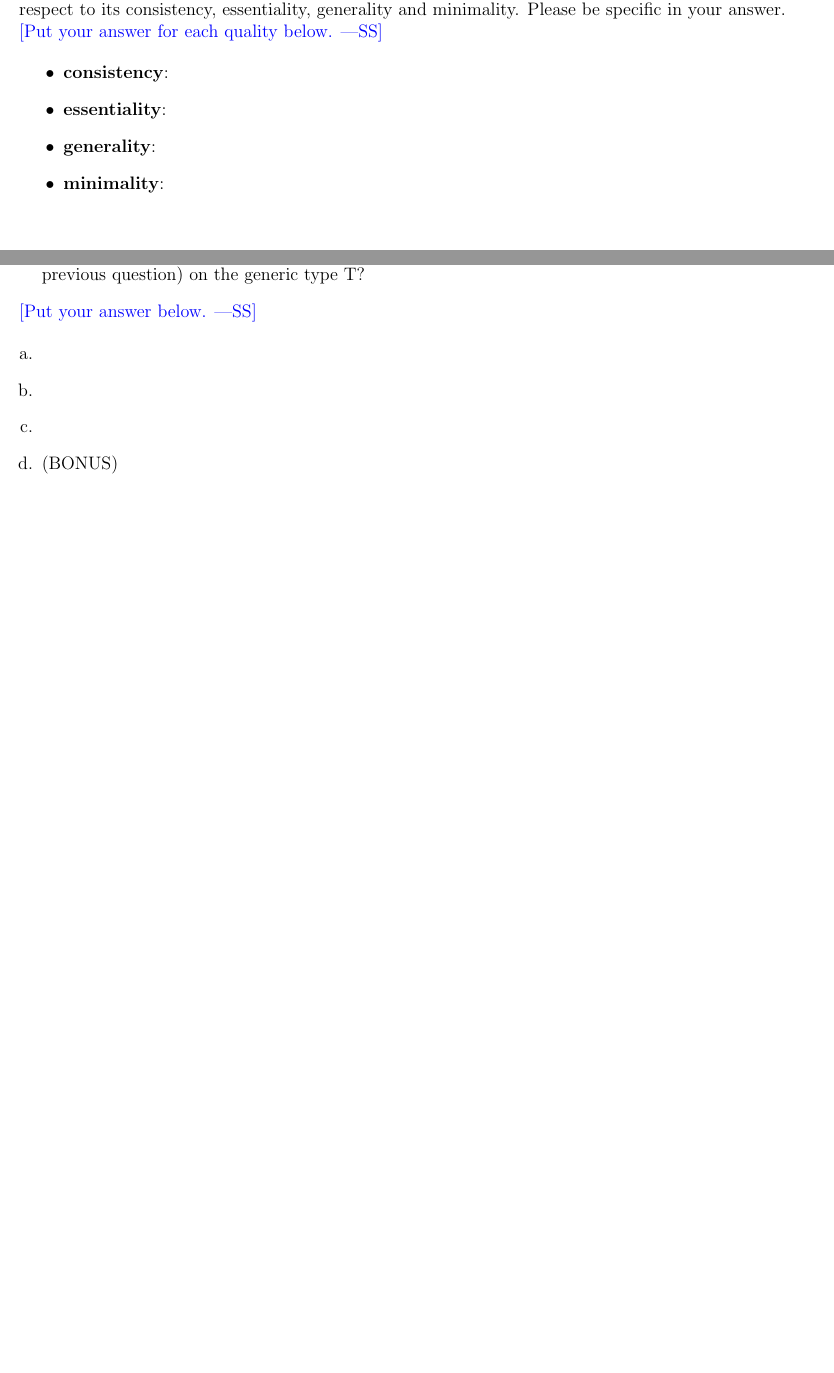
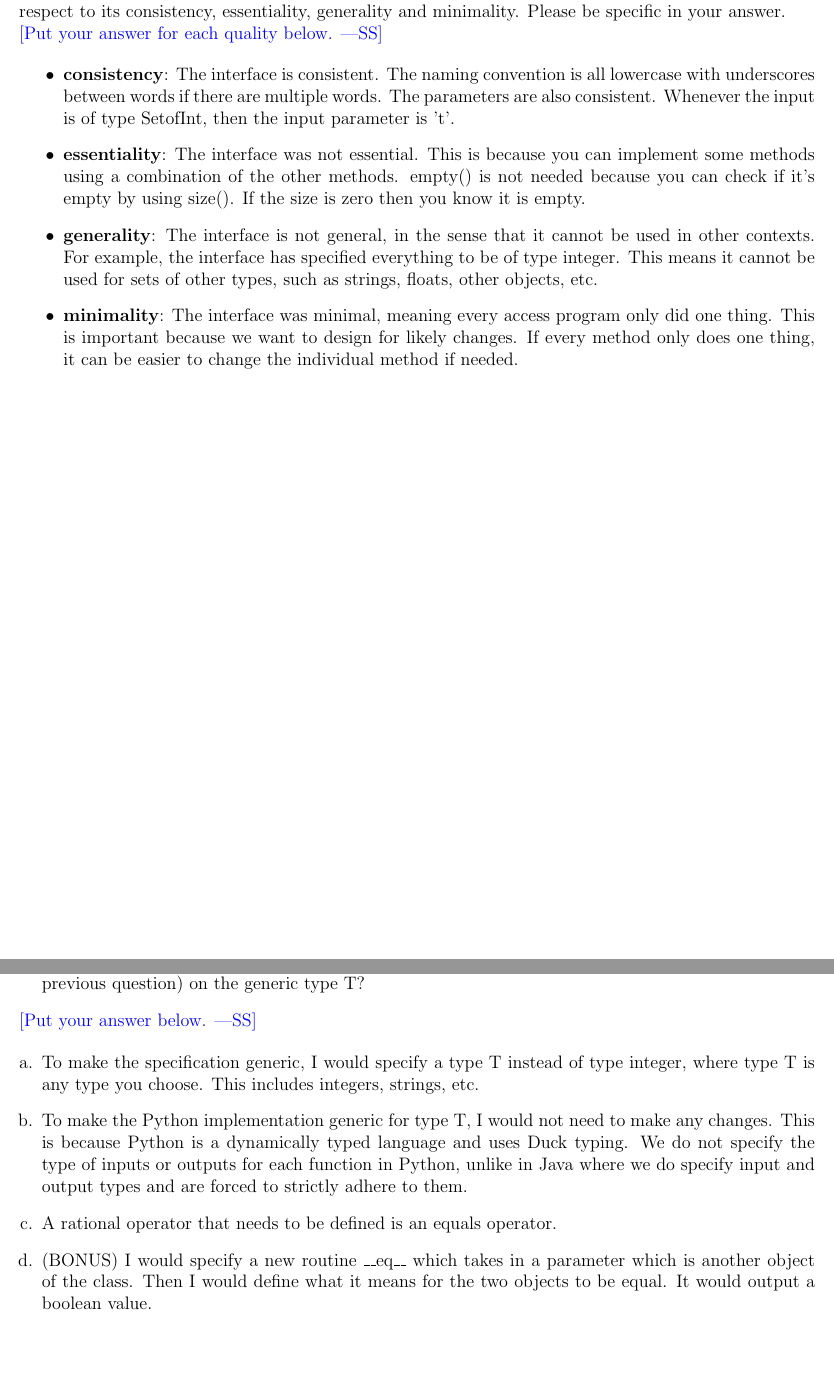
Before and after one commit to aami-hus/2048, a LaTeX problem sheet (Midterm/midterm.tex): two parts of pages 14 and 15 of 15, joined at a grey line, cut so that both start at the same text, the shorter picture padded with empty space. Compiled offline with pdfLaTeX.

Commit message:
finished q3, q4

```diff
--- a/Midterm/midterm.tex
+++ b/Midterm/midterm.tex
@@ -469,10 +469,10 @@ and minimality.  Please be specific in your answer.
 \wss{Put your answer for each quality below.}
 
 \begin{itemize}
-\item \textbf{consistency}:
-\item \textbf{essentiality}:
-\item \textbf{generality}:
-\item \textbf{minimality}:
+\item \textbf{consistency}: The interface is consistent. The naming convention is all lowercase with underscores between words if there are multiple words. The parameters are also consistent. Whenever the input is of type SetofInt, then the input parameter is 't'.
+\item \textbf{essentiality}: The interface was not essential. This is because you can implement some methods using a combination of the other methods. empty() is not needed because you can check if it's empty by using size(). If the size is zero then you know it is empty.
+\item \textbf{generality}: The interface is not general, in the sense that it cannot be used in other contexts. For example, the interface has specified everything to be of type integer. This means it cannot be used for sets of other types, such as strings, floats, other objects, etc.
+\item \textbf{minimality}: The interface was minimal, meaning every access program only did one thing. This is important because we want to design for likely changes. If every method only does one thing, it can be easier to change the individual method if needed.
 \end{itemize}
 
 \end{minipage}
@@ -503,10 +503,10 @@ characterize the changes; you don't actually have to make them.)
 \wss{Put your answer below.}
 
 \begin{enumerate}[a.]
-\item
-\item
-\item
-\item (BONUS)
+\item To make the specification generic, I would specify a type T instead of type integer, where type T is any type you choose. This includes integers, strings, etc.
+\item To make the Python implementation generic for type T, I would not need to make any changes. This is because Python is a dynamically typed language and uses Duck typing. We do not specify the type of inputs or outputs for each function in Python, unlike in Java where we do specify input and output types and are forced to strictly adhere to them.
+\item A rational operator that needs to be defined is an equals operator.
+\item (BONUS) I would specify a new routine \_\_eq\_\_ which takes in a parameter which is another object of the class. Then I would define what it means for the two objects to be equal. It would output a boolean value.
 \end{enumerate}
 
 \end{minipage}
```
Also changed, not shown: Midterm/midterm.pdf.
